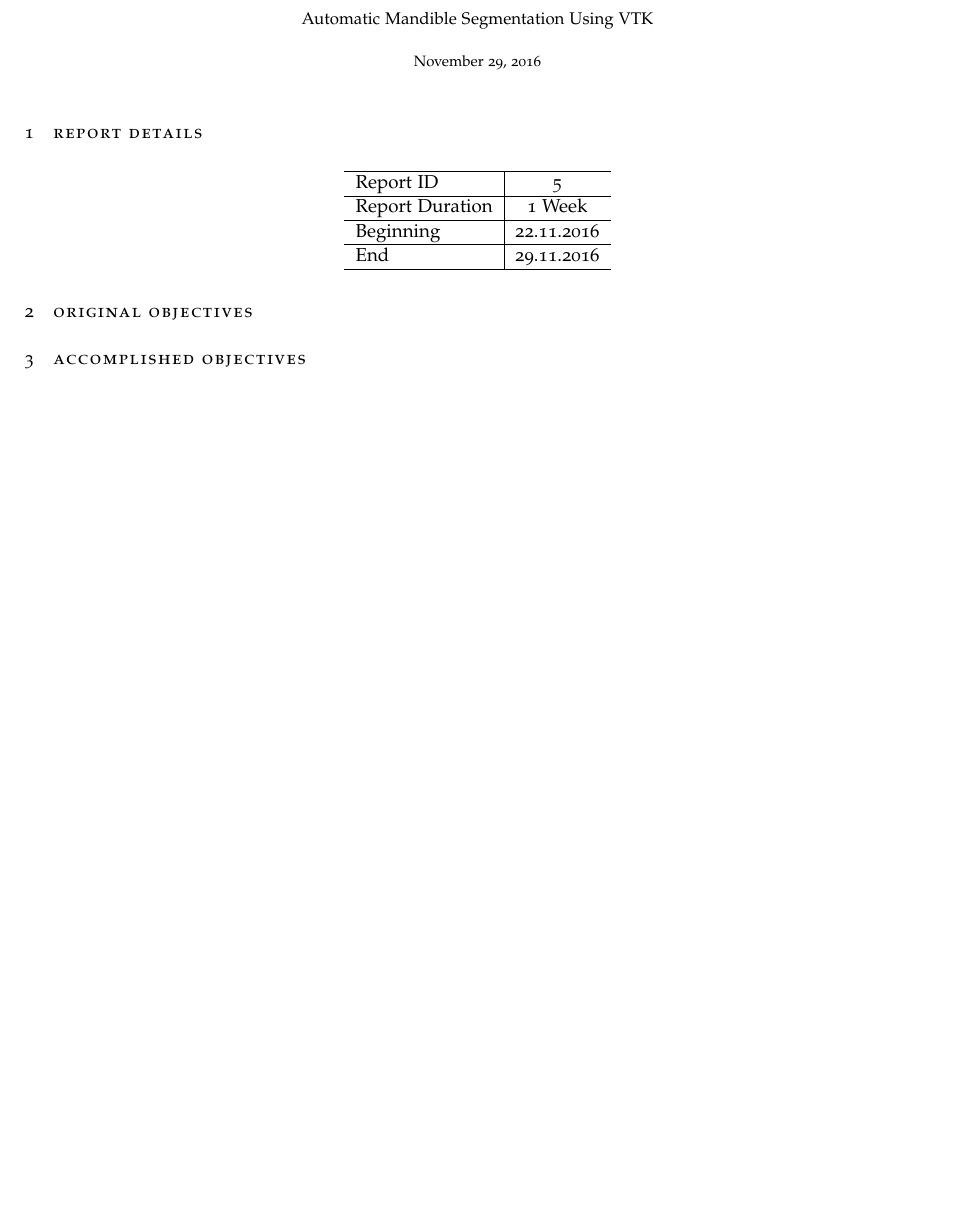
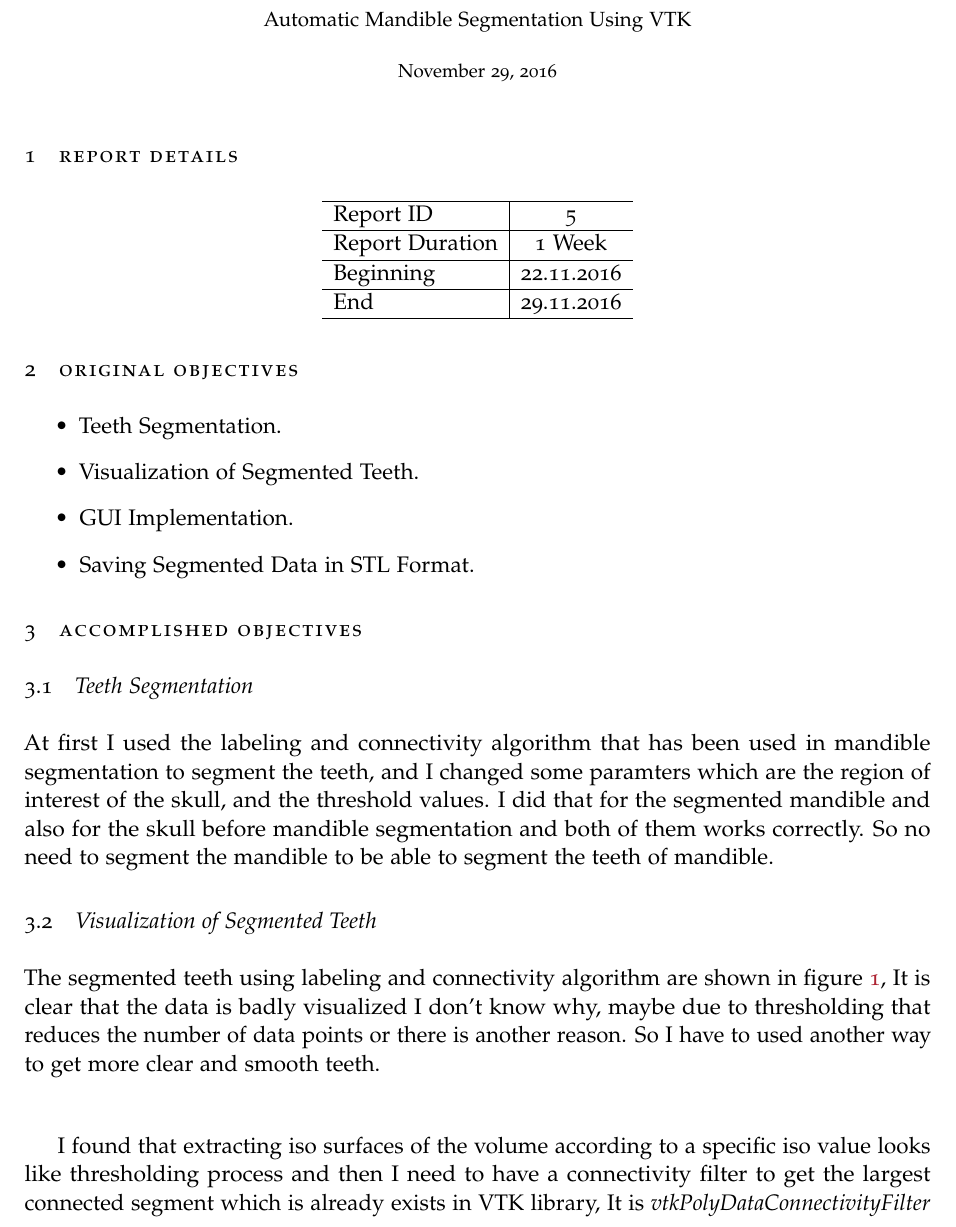
Before and after one commit to EslamAdel/3D-Mandible-Segmentation, a LaTeX document (Docs/Reports/report/report.tex): part of page 1 of 2 before the commit and part of page 1 of 3 after it, cut so that both start at the same text, the shorter picture padded with empty space. Compiled offline with pdfLaTeX.

Commit message:
Finishing report 5

```diff
--- a/Docs/Reports/report/report.tex
+++ b/Docs/Reports/report/report.tex
@@ -1,7 +1,7 @@
 %******************************************************************************
 % KOMA-Script article scrartcl
 %******************************************************************************
-\documentclass[11.5pt, b5paper]{article}
+\documentclass[12pt, b5paper]{article}
 
 % Add here all the packages that will be used in the document
 \include{packages}
@@ -86,8 +86,22 @@ End & 29.11.2016 \\ % Change the end data here
 
 %\section{Objectives}
 \section{Original Objectives}
+\begin{itemize}
+\item Teeth Segmentation.
+\item Visualization of Segmented Teeth.
+\item GUI Implementation.
+\item Saving Segmented Data in STL Format.
+\end{itemize}
 
 \section{Accomplished Objectives}
+\subsection{Teeth Segmentation}
+At first I used the labeling and connectivity algorithm that has been used in mandible segmentation to segment the teeth, and I changed some paramters which are the region of interest of the skull, and the threshold values. I did that for the segmented mandible and also for the skull before mandible segmentation and both of them works correctly. So no need to segment the mandible to be able to segment the teeth of mandible.
+
+\subsection{Visualization of Segmented Teeth}
+The segmented teeth using labeling and connectivity algorithm are shown in figure \ref{fig:CL}, It is clear that the data is badly visualized I don't know why, maybe due to thresholding that reduces the number of data points or there is another reason. So I have to used another way to get more clear and smooth teeth.
+
+\vspace{1cm}
+I found that extracting iso surfaces of the volume according to a specific iso value looks like thresholding process and then I need to have a connectivity filter to get the largest connected segment which is already exists in VTK library, It is \textit{vtkPolyDataConnectivityFilter} and I can set extraction mode to largest segment using \textit{SetExtractionModeToLargestRegion} method. This method gives me a very nice segmented teeth as shown in figure \ref{fig:PDCF}. I also found that I can use this method to segment the mandible too in few seconds. The extracted data is a poly data not image data so only surface rendering must be used for this method.
 
 \begin{figure}
     \centering
```
Also changed, not shown: Docs/Reports/report/report.tex (35 more changed lines).
